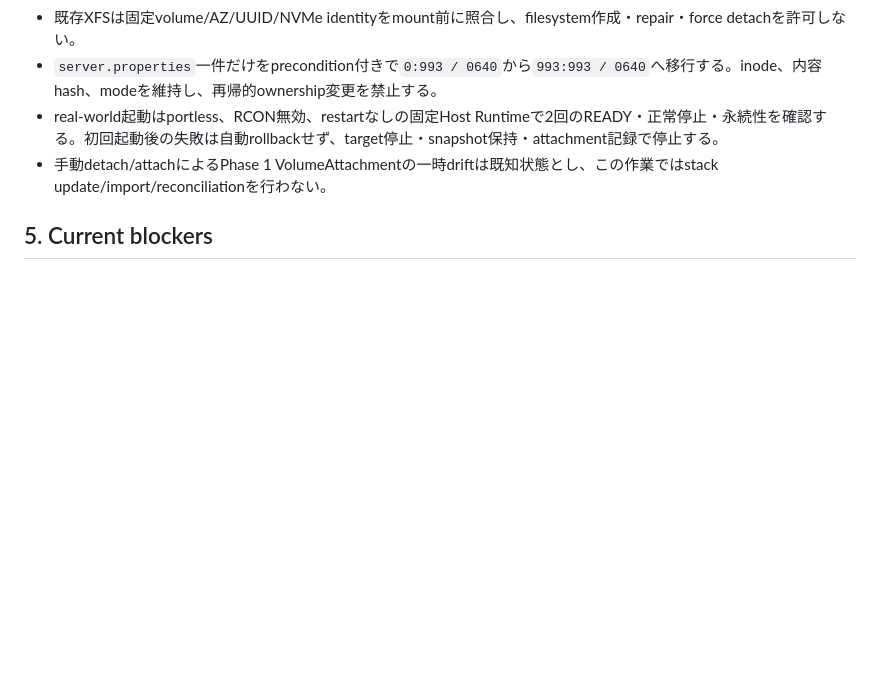
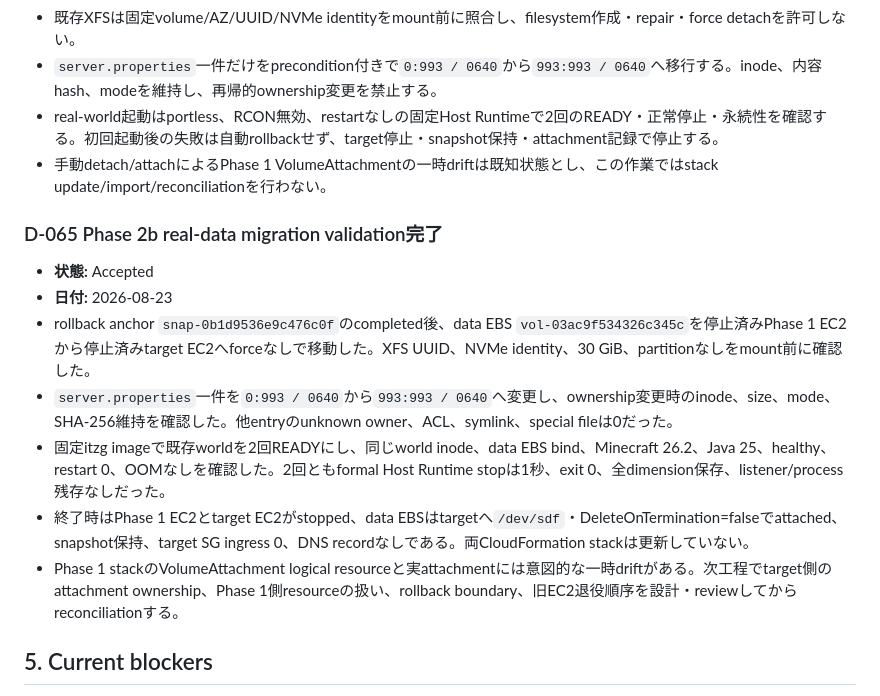
Before and after one commit to eash-misoni/wishicraft-server, a Markdown page: docs/09_decisions_and_backlog.md, the part around the change. Drawn GitHub-style; blank space fills up the shorter version.

Commit message:
Record Phase 2b real-data validation

```diff
--- a/docs/09_decisions_and_backlog.md
+++ b/docs/09_decisions_and_backlog.md
@@ -601,6 +601,16 @@
 - real-world起動はportless、RCON無効、restartなしの固定Host Runtimeで2回のREADY・正常停止・永続性を確認する。初回起動後の失敗は自動rollbackせず、target停止・snapshot保持・attachment記録で停止する。
 - 手動detach/attachによるPhase 1 VolumeAttachmentの一時driftは既知状態とし、この作業ではstack update/import/reconciliationを行わない。
 
+### D-065 Phase 2b real-data migration validation完了
+
+- **状態:** Accepted
+- **日付:** 2026-08-23
+- rollback anchor `snap-0b1d9536e9c476c0f`のcompleted後、data EBS `vol-03ac9f534326c345c`を停止済みPhase 1 EC2から停止済みtarget EC2へforceなしで移動した。XFS UUID、NVMe identity、30 GiB、partitionなしをmount前に確認した。
+- `server.properties`一件を`0:993 / 0640`から`993:993 / 0640`へ変更し、ownership変更時のinode、size、mode、SHA-256維持を確認した。他entryのunknown owner、ACL、symlink、special fileは0だった。
+- 固定itzg imageで既存worldを2回READYにし、同じworld inode、data EBS bind、Minecraft 26.2、Java 25、healthy、restart 0、OOMなしを確認した。2回ともformal Host Runtime stopは1秒、exit 0、全dimension保存、listener/process残存なしだった。
+- 終了時はPhase 1 EC2とtarget EC2がstopped、data EBSはtargetへ`/dev/sdf`・DeleteOnTermination=falseでattached、snapshot保持、target SG ingress 0、DNS recordなしである。両CloudFormation stackは更新していない。
+- Phase 1 stackのVolumeAttachment logical resourceと実attachmentには意図的な一時driftがある。次工程でtarget側のattachment ownership、Phase 1側resourceの扱い、rollback boundary、旧EC2退役順序を設計・reviewしてからreconciliationする。
+
 ## 5. Current blockers
 
 Phase 0とPhase 1は完了した。Phase 1の意図的SIGTERM終了契約はas-built課題として履歴を維持するが、直接Java process向け解決を先行しない。Phase 2ではitzg移行後のgraceful shutdown、container exit、Host Runtime service結果を一体で定義する。
```
Also changed, not shown: docs/06_delivery_plan.md (+7 -1 lines).
